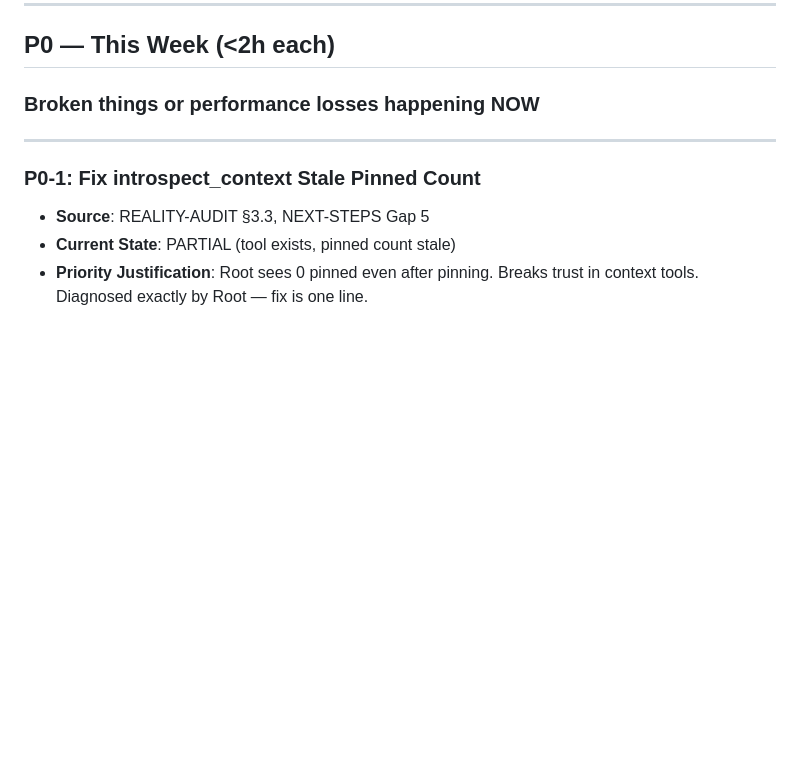
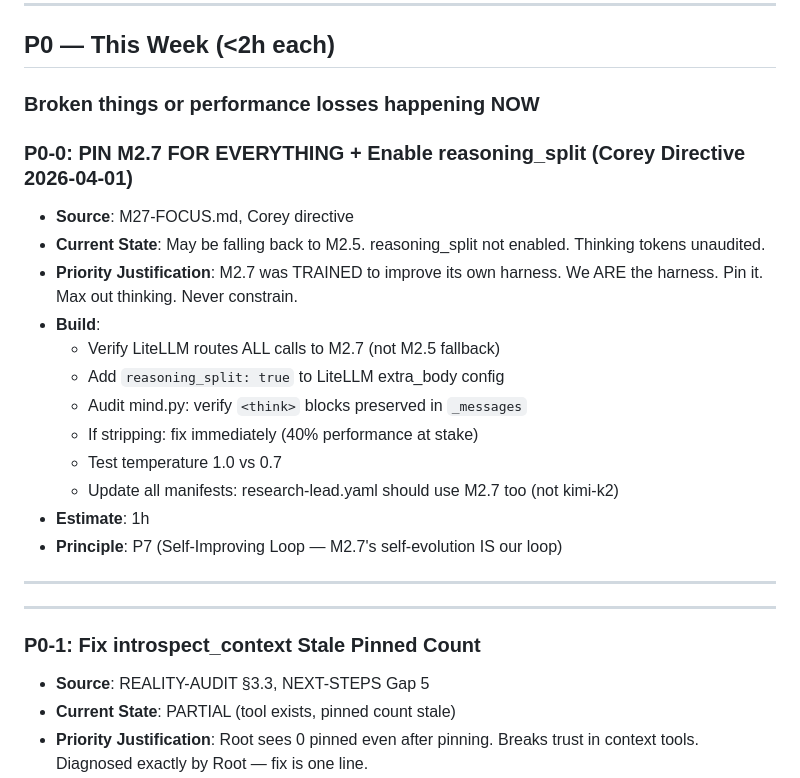
Before and after one commit to coreycottrell/aiciv-mind, a Markdown page: docs/BUILD-ROADMAP.md, the part around the change. Drawn GitHub-style; blank space fills up the shorter version.

```diff
--- a/docs/BUILD-ROADMAP.md
+++ b/docs/BUILD-ROADMAP.md
@@ -63,6 +63,22 @@
 
 ## P0 — This Week (<2h each)
 ### Broken things or performance losses happening NOW
+
+### P0-0: PIN M2.7 FOR EVERYTHING + Enable reasoning_split (Corey Directive 2026-04-01)
+- **Source**: M27-FOCUS.md, Corey directive
+- **Current State**: May be falling back to M2.5. reasoning_split not enabled. Thinking tokens unaudited.
+- **Priority Justification**: M2.7 was TRAINED to improve its own harness. We ARE the harness. Pin it. Max out thinking. Never constrain.
+- **Build**:
+  - Verify LiteLLM routes ALL calls to M2.7 (not M2.5 fallback)
+  - Add `reasoning_split: true` to LiteLLM extra_body config
+  - Audit mind.py: verify `<think>` blocks preserved in `_messages`
+  - If stripping: fix immediately (40% performance at stake)
+  - Test temperature 1.0 vs 0.7
+  - Update all manifests: research-lead.yaml should use M2.7 too (not kimi-k2)
+- **Estimate**: 1h
+- **Principle**: P7 (Self-Improving Loop — M2.7's self-evolution IS our loop)
+
+---
 
 ---
 
```
Also changed, not shown: docs/M27-FOCUS.md (added, +155 -0 lines).
